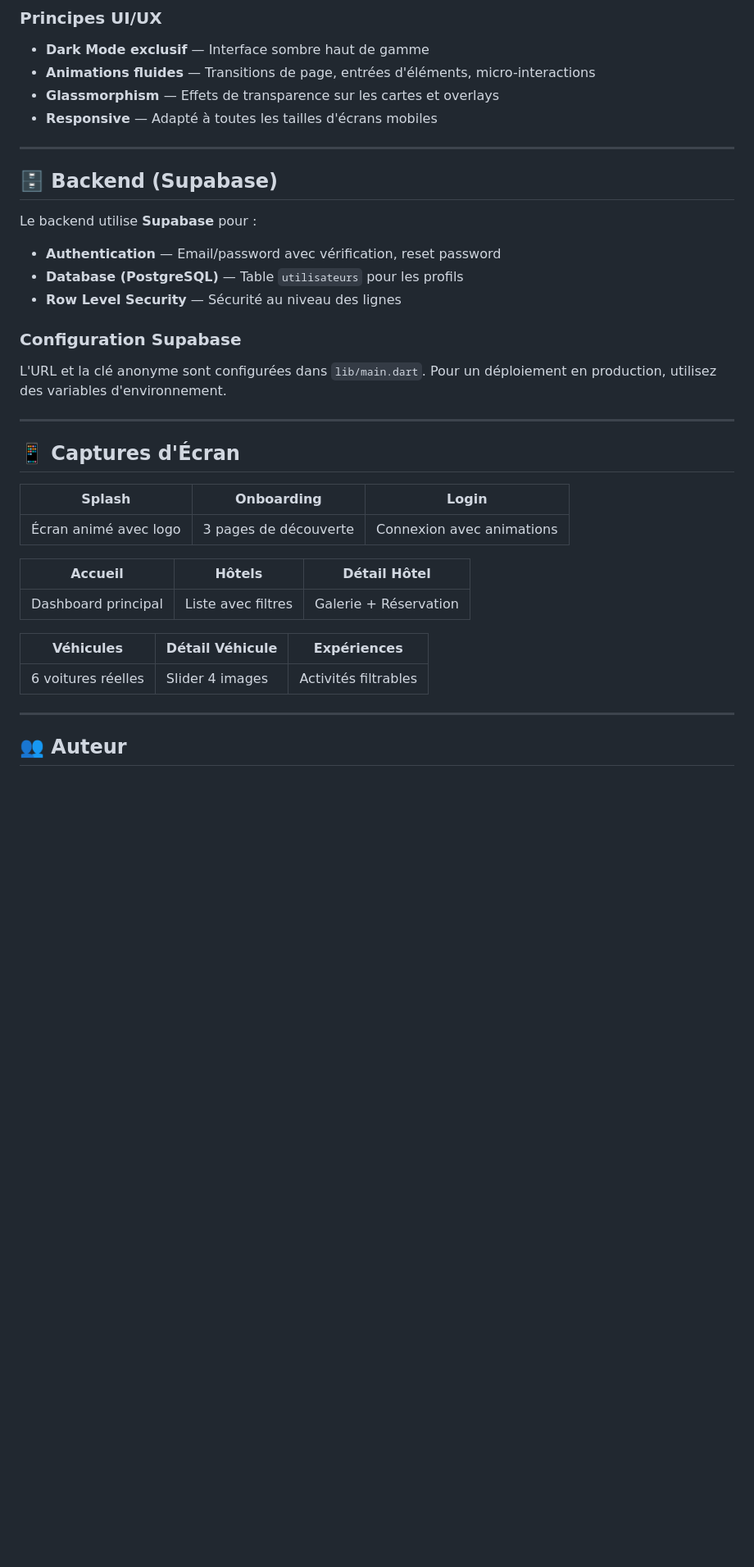
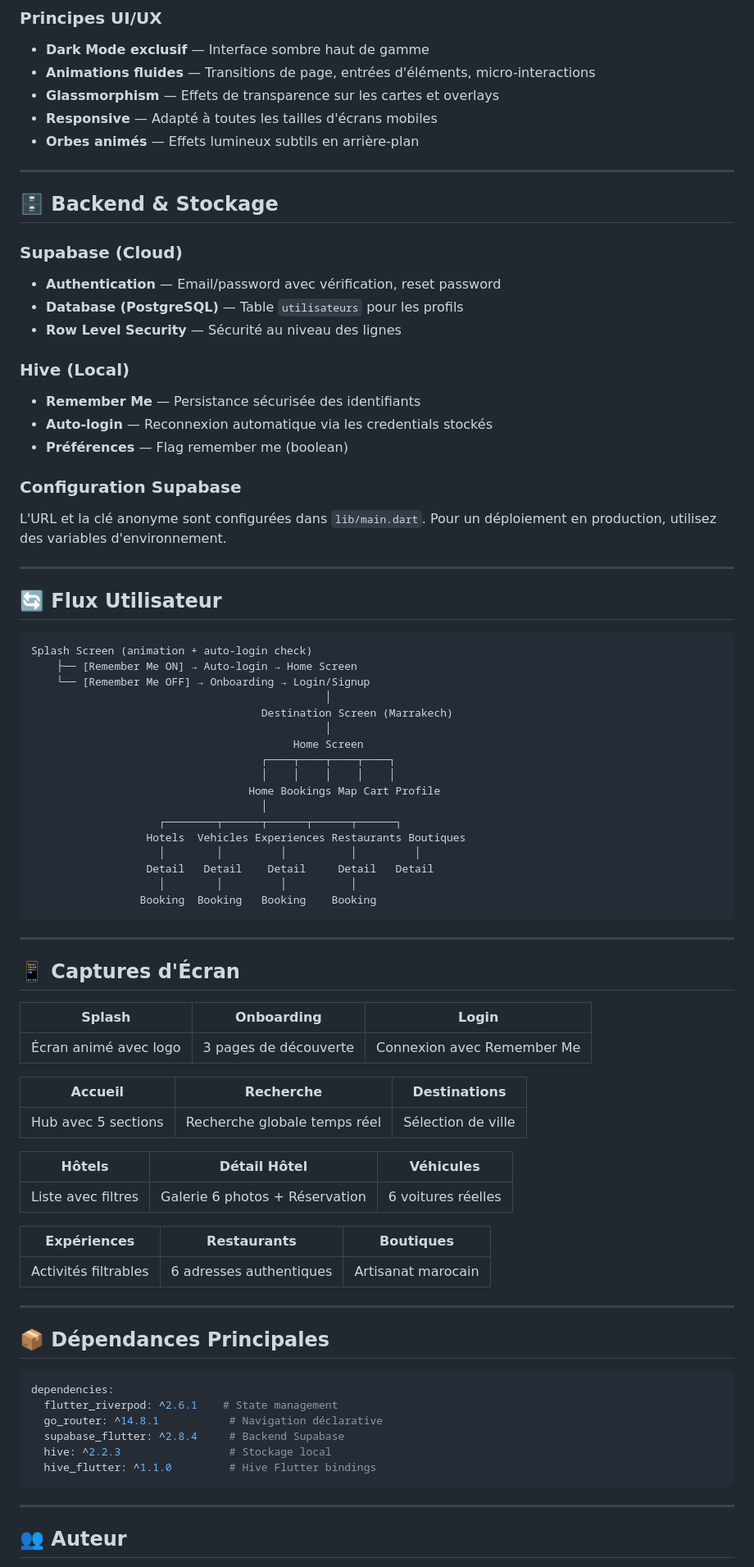
Before and after one commit to saadlech/Kurgate, a Markdown page: README.md, the part around one of its changes. Shown at 82% size. Drawn GitHub-style; blank space fills up the shorter version.

````diff
--- a/README.md
+++ b/README.md
@@ -207,16 +265,23 @@ La police **Darker Grotesque** est utilisée en 7 graisses (300–900) pour cré
 - **Animations fluides** — Transitions de page, entrées d'éléments, micro-interactions
 - **Glassmorphism** — Effets de transparence sur les cartes et overlays
 - **Responsive** — Adapté à toutes les tailles d'écrans mobiles
+- **Orbes animés** — Effets lumineux subtils en arrière-plan
 
 ---
 
-## 🗄️ Backend (Supabase)
+## 🗄️ Backend & Stockage
 
-Le backend utilise **Supabase** pour :
+### Supabase (Cloud)
 
 - **Authentication** — Email/password avec vérification, reset password
 - **Database (PostgreSQL)** — Table `utilisateurs` pour les profils
 - **Row Level Security** — Sécurité au niveau des lignes
+
+### Hive (Local)
+
+- **Remember Me** — Persistance sécurisée des identifiants
+- **Auto-login** — Reconnexion automatique via les credentials stockés
+- **Préférences** — Flag remember me (boolean)
 
 ### Configuration Supabase
 
@@ -224,19 +289,60 @@ L'URL et la clé anonyme sont configurées dans `lib/main.dart`. Pour un déploi
 
 ---
 
+## 🔄 Flux Utilisateur
+
+```
+Splash Screen (animation + auto-login check)
+    ├── [Remember Me ON] → Auto-login → Home Screen
+    └── [Remember Me OFF] → Onboarding → Login/Signup
+                                              │
+                                    Destination Screen (Marrakech)
+                                              │
+                                         Home Screen
+                                    ┌────┬────┬────┬────┐
+                                    │    │    │    │    │
+                                  Home Bookings Map Cart Profile
+                                    │
+                    ┌────────┬──────┬──────┬──────┬──────┐
+                  Hotels  Vehicles Experiences Restaurants Boutiques
+                    │        │         │          │         │
+                  Detail   Detail    Detail     Detail   Detail
+                    │        │         │          │
+                 Booking  Booking   Booking    Booking
+```
+
+---
+
 ## 📱 Captures d'Écran
 
 | Splash | Onboarding | Login |
 |--------|-----------|-------|
-| Écran animé avec logo | 3 pages de découverte | Connexion avec animations |
+| Écran animé avec logo | 3 pages de découverte | Connexion avec Remember Me |
 
-| Accueil | Hôtels | Détail Hôtel |
-|---------|--------|-------------|
-| Dashboard principal | Liste avec filtres | Galerie + Réservation |
+| Accueil | Recherche | Destinations |
+|---------|-----------|-------------|
+| Hub avec 5 sections | Recherche globale temps réel | Sélection de ville |
 
-| Véhicules | Détail Véhicule | Expériences |
-|-----------|----------------|-------------|
-| 6 voitures réelles | Slider 4 images | Activités filtrables |
+| Hôtels | Détail Hôtel | Véhicules |
+|--------|-------------|-----------|
+| Liste avec filtres | Galerie 6 photos + Réservation | 6 voitures réelles |
+
+| Expériences | Restaurants | Boutiques |
+|-------------|-------------|-----------|
+| Activités filtrables | 6 adresses authentiques | Artisanat marocain |
+
+---
+
+## 📦 Dépendances Principales
+
+```yaml
+dependencies:
+  flutter_riverpod: ^2.6.1    # State management
+  go_router: ^14.8.1           # Navigation déclarative
+  supabase_flutter: ^2.8.4     # Backend Supabase
+  hive: ^2.2.3                 # Stockage local
+  hive_flutter: ^1.1.0         # Hive Flutter bindings
+```
 
 ---
 
````
Also changed, not shown: other parts of README.md (+81 -23 lines).
